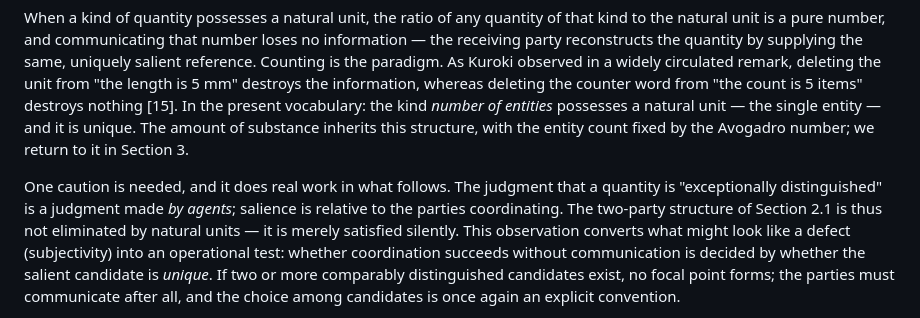
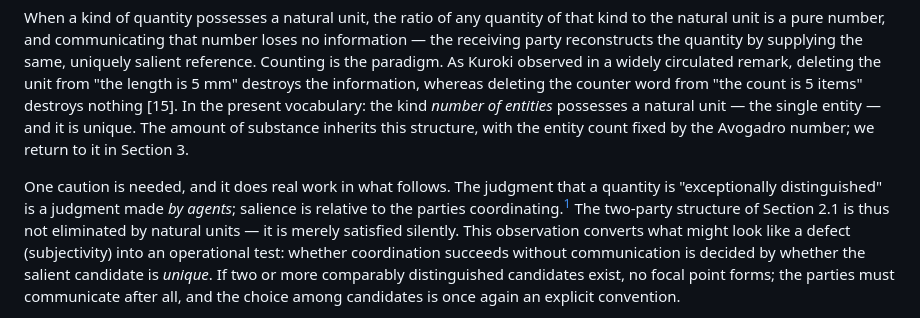
Before and after one commit to suchowan/dimension_criterion, a Markdown page: manuscript.md, the part around one of its changes. GitHub-like rendering.

Commit message:
Convert notes to [^name] footnote syntax

```diff
--- a/manuscript.md
+++ b/manuscript.md
@@ -41,5 +41,5 @@ Suppose that within some kind of quantity there exists a quantity so exceptional
 
 When a kind of quantity possesses a natural unit, the ratio of any quantity of that kind to the natural unit is a pure number, and communicating that number loses no information — the receiving party reconstructs the quantity by supplying the same, uniquely salient reference. Counting is the paradigm. As Kuroki observed in a widely circulated remark, deleting the unit from "the length is 5 mm" destroys the information, whereas deleting the counter word from "the count is 5 items" destroys nothing [15]. In the present vocabulary: the kind *number of entities* possesses a natural unit — the single entity — and it is unique. The amount of substance inherits this structure, with the entity count fixed by the Avogadro number; we return to it in Section 3.
 
-One caution is needed, and it does real work in what follows. The judgment that a quantity is "exceptionally distinguished" is a judgment made *by agents*; salience is relative to the parties coordinating. The two-party structure of Section 2.1 is thus not eliminated by natural units — it is merely satisfied silently. This observation converts what might look like a defect (subjectivity) into an operational test: whether coordination succeeds without communication is decided by whether the salient candidate is *unique*. If two or more comparably distinguished candidates exist, no focal point forms; the parties must communicate after all, and the choice among candidates is once again an explicit convention.
+One caution is needed, and it does real work in what follows. The judgment that a quantity is "exceptionally distinguished" is a judgment made *by agents*; salience is relative to the parties coordinating.[^salience] The two-party structure of Section 2.1 is thus not eliminated by natural units — it is merely satisfied silently. This observation converts what might look like a defect (subjectivity) into an operational test: whether coordination succeeds without communication is decided by whether the salient candidate is *unique*. If two or more comparably distinguished candidates exist, no focal point forms; the parties must communicate after all, and the choice among candidates is once again an explicit convention.
 
```
Also changed, not shown: other parts of manuscript.md (+15 -14 lines).
